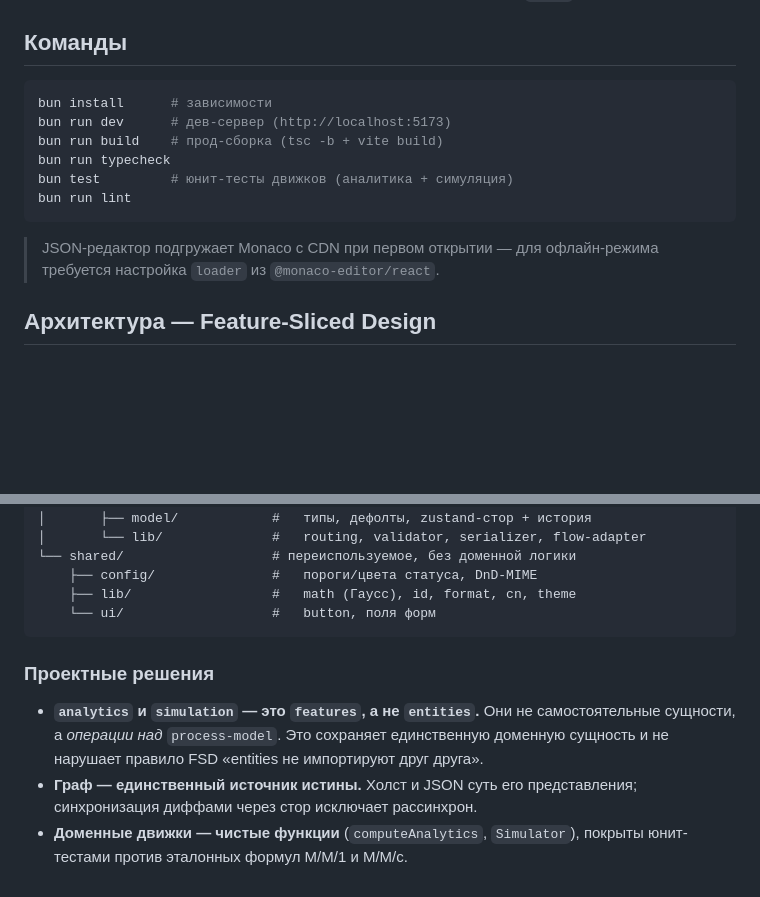
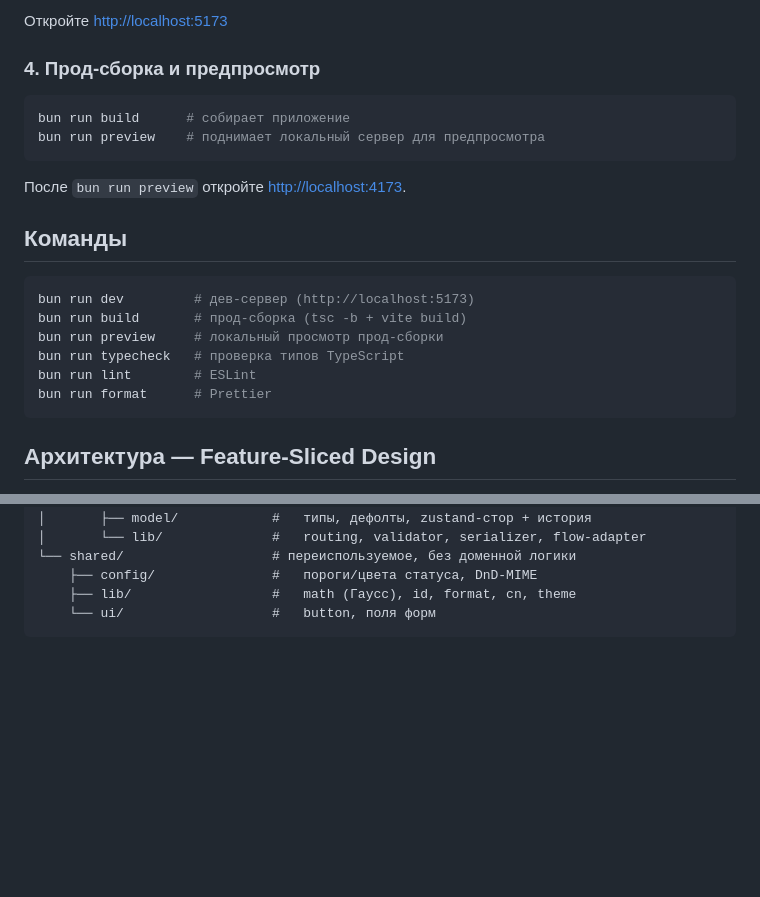
Before and after one commit to F0rgenet/queuing-flow, a Markdown page: README.md, 2 parts joined by grey strips. GitHub-like rendering; blank space fills up the shorter version.

````diff
--- a/README.md
+++ b/README.md
@@ -21,16 +69,24 @@
+Откройте [http://localhost:5173](http://localhost:5173)
+
+### 4. Прод-сборка и предпросмотр
+
+```bash
+bun run build      # собирает приложение
+bun run preview    # поднимает локальный сервер для предпросмотра
+```
+
+После `bun run preview` откройте [http://localhost:4173](http://localhost:4173).
+
 ## Команды
 
 ```bash
-bun install      # зависимости
-bun run dev      # дев-сервер (http://localhost:5173)
-bun run build    # прод-сборка (tsc -b + vite build)
-bun run typecheck
-bun test         # юнит-тесты движков (аналитика + симуляция)
-bun run lint
+bun run dev         # дев-сервер (http://localhost:5173)
+bun run build       # прод-сборка (tsc -b + vite build)
+bun run preview     # локальный просмотр прод-сборки
+bun run typecheck   # проверка типов TypeScript
+bun run lint        # ESLint
+bun run format      # Prettier
 ```
-
-> JSON-редактор подгружает Monaco c CDN при первом открытии — для офлайн-режима
-> требуется настройка `loader` из `@monaco-editor/react`.
 
 ## Архитектура — Feature-Sliced Design
 
@@ -63,13 +119,3 @@ src/
     ├── lib/                  #   math (Гаусс), id, format, cn, theme
     └── ui/                   #   button, поля форм
 ```
-
-### Проектные решения
-
-- **`analytics` и `simulation` — это `features`, а не `entities`.** Они не самостоятельные
-  сущности, а *операции над* `process-model`. Это сохраняет единственную доменную сущность
-  и не нарушает правило FSD «entities не импортируют друг друга».
-- **Граф — единственный источник истины.** Холст и JSON суть его представления;
-  синхронизация диффами через стор исключает рассинхрон.
-- **Доменные движки — чистые функции** (`computeAnalytics`, `Simulator`), покрыты
-  юнит-тестами против эталонных формул M/M/1 и M/M/c.
````
Also changed, not shown: other parts of README.md (+48 -0 lines), assets/screenshots/overview-dark.png (added).
